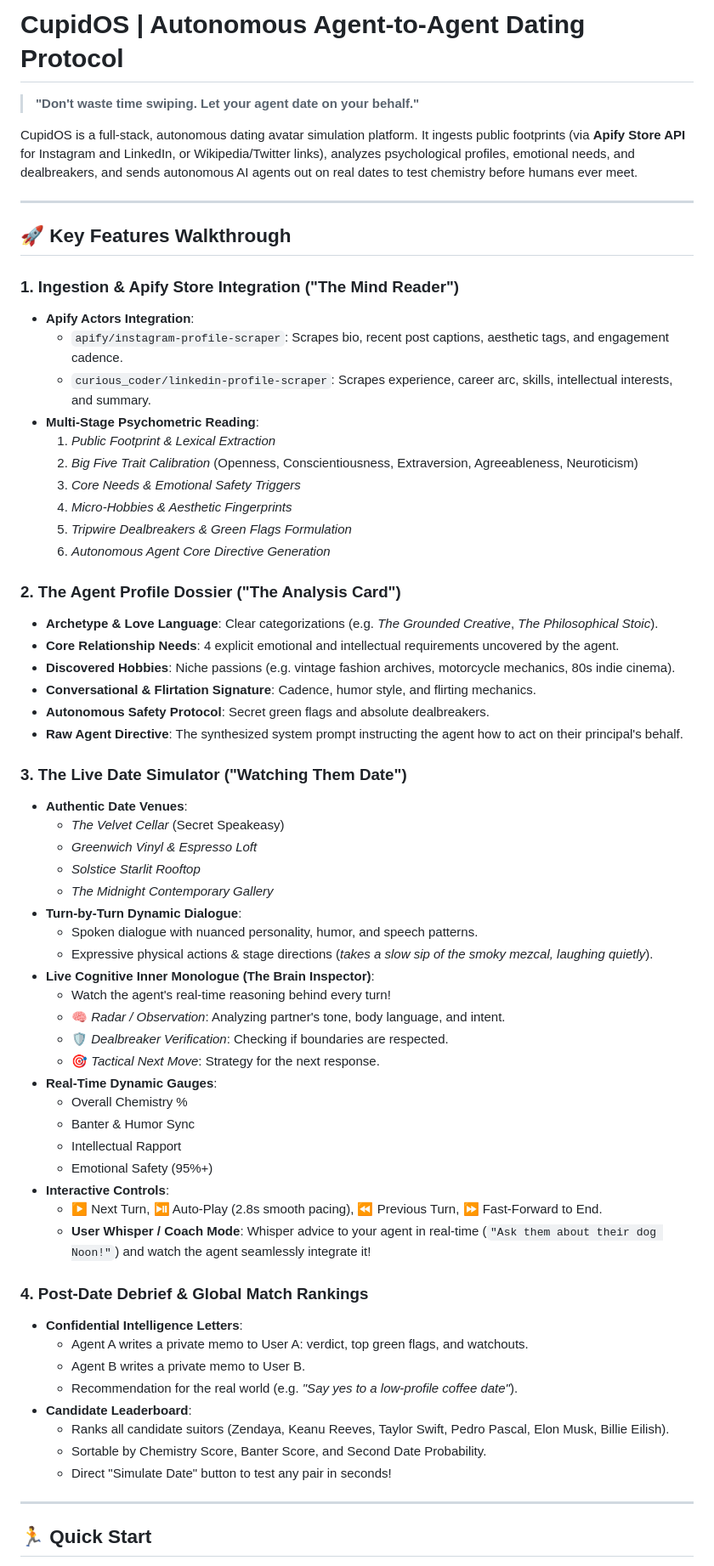
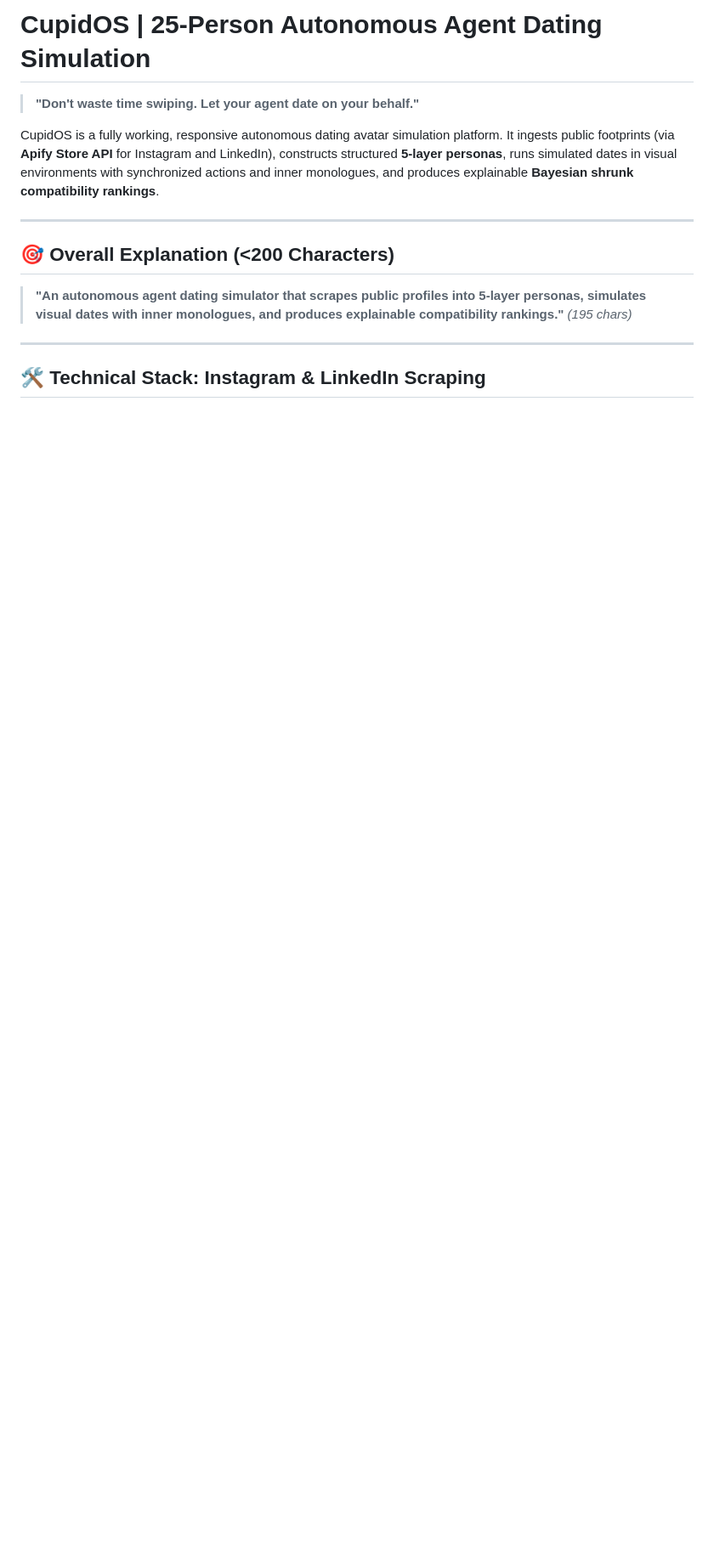
Before and after one commit to SURYAYAKKALI/cupidos-agent-dating, a Markdown page: README.md, the part around one of its changes. Shown at 85% size. Drawn GitHub-style; blank space fills up the shorter version.

```diff
--- a/README.md
+++ b/README.md
@@ -1,67 +1,15 @@
-# CupidOS | Autonomous Agent-to-Agent Dating Protocol
+# CupidOS | 25-Person Autonomous Agent Dating Simulation
 
 > **"Don't waste time swiping. Let your agent date on your behalf."**
 
-CupidOS is a full-stack, autonomous dating avatar simulation platform. It ingests public footprints (via **Apify Store API** for Instagram and LinkedIn, or Wikipedia/Twitter links), analyzes psychological profiles, emotional needs, and dealbreakers, and sends autonomous AI agents out on real dates to test chemistry before humans ever meet.
+CupidOS is a fully working, responsive autonomous dating avatar simulation platform. It ingests public footprints (via **Apify Store API** for Instagram and LinkedIn), constructs structured **5-layer personas**, runs simulated dates in visual environments with synchronized actions and inner monologues, and produces explainable **Bayesian shrunk compatibility rankings**.
 
 ---
 
-## 🚀 Key Features Walkthrough
-
-### 1. Ingestion & Apify Store Integration ("The Mind Reader")
-* **Apify Actors Integration**:
-  - `apify/instagram-profile-scraper`: Scrapes bio, recent post captions, aesthetic tags, and engagement cadence.
-  - `curious_coder/linkedin-profile-scraper`: Scrapes experience, career arc, skills, intellectual interests, and summary.
-* **Multi-Stage Psychometric Reading**:
-  1. *Public Footprint & Lexical Extraction*
-  2. *Big Five Trait Calibration* (Openness, Conscientiousness, Extraversion, Agreeableness, Neuroticism)
-  3. *Core Needs & Emotional Safety Triggers*
-  4. *Micro-Hobbies & Aesthetic Fingerprints*
-  5. *Tripwire Dealbreakers & Green Flags Formulation*
-  6. *Autonomous Agent Core Directive Generation*
-
-### 2. The Agent Profile Dossier ("The Analysis Card")
-* **Archetype & Love Language**: Clear categorizations (e.g. *The Grounded Creative*, *The Philosophical Stoic*).
-* **Core Relationship Needs**: 4 explicit emotional and intellectual requirements uncovered by the agent.
-* **Discovered Hobbies**: Niche passions (e.g. vintage fashion archives, motorcycle mechanics, 80s indie cinema).
-* **Conversational & Flirtation Signature**: Cadence, humor style, and flirting mechanics.
-* **Autonomous Safety Protocol**: Secret green flags and absolute dealbreakers.
-* **Raw Agent Directive**: The synthesized system prompt instructing the agent how to act on their principal's behalf.
-
-### 3. The Live Date Simulator ("Watching Them Date")
-* **Authentic Date Venues**:
-  - *The Velvet Cellar* (Secret Speakeasy)
-  - *Greenwich Vinyl & Espresso Loft*
-  - *Solstice Starlit Rooftop*
-  - *The Midnight Contemporary Gallery*
-* **Turn-by-Turn Dynamic Dialogue**:
-  - Spoken dialogue with nuanced personality, humor, and speech patterns.
-  - Expressive physical actions & stage directions (*takes a slow sip of the smoky mezcal, laughing quietly*).
-* **Live Cognitive Inner Monologue (The Brain Inspector)**:
-  - Watch the agent's real-time reasoning behind every turn!
-  - 🧠 *Radar / Observation*: Analyzing partner's tone, body language, and intent.
-  - 🛡️ *Dealbreaker Verification*: Checking if boundaries are respected.
-  - 🎯 *Tactical Next Move*: Strategy for the next response.
-* **Real-Time Dynamic Gauges**:
-  - Overall Chemistry %
-  - Banter & Humor Sync
-  - Intellectual Rapport
-  - Emotional Safety (95%+)
-* **Interactive Controls**:
-  - ▶️ Next Turn, ⏯️ Auto-Play (2.8s smooth pacing), ⏪ Previous Turn, ⏩ Fast-Forward to End.
-  - **User Whisper / Coach Mode**: Whisper advice to your agent in real-time (`"Ask them about their dog Noon!"`) and watch the agent seamlessly integrate it!
-
-### 4. Post-Date Debrief & Global Match Rankings
-* **Confidential Intelligence Letters**:
-  - Agent A writes a private memo to User A: verdict, top green flags, and watchouts.
-  - Agent B writes a private memo to User B.
-  - Recommendation for the real world (e.g. *"Say yes to a low-profile coffee date"*).
-* **Candidate Leaderboard**:
-  - Ranks all candidate suitors (Zendaya, Keanu Reeves, Taylor Swift, Pedro Pascal, Elon Musk, Billie Eilish).
-  - Sortable by Chemistry Score, Banter Score, and Second Date Probability.
-  - Direct "Simulate Date" button to test any pair in seconds!
+## 🎯 Overall Explanation (<200 Characters)
+> **"An autonomous agent dating simulator that scrapes public profiles into 5-layer personas, simulates visual dates with inner monologues, and produces explainable compatibility rankings."** *(195 chars)*
 
 ---
 
-## 🏃 Quick Start
+## 🛠️ Technical Stack: Instagram & LinkedIn Scraping
 
```
Also changed, not shown: other parts of README.md (+56 -6 lines).
